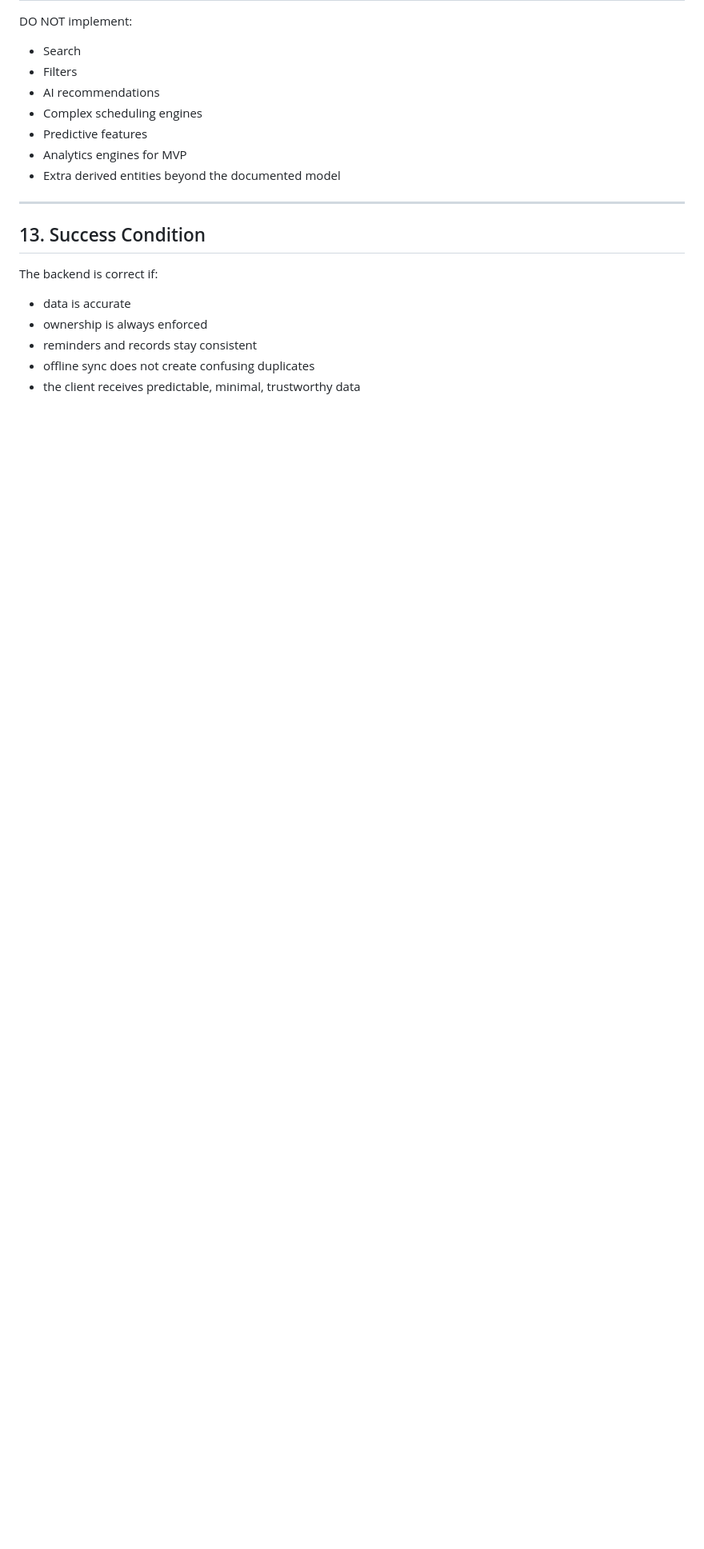
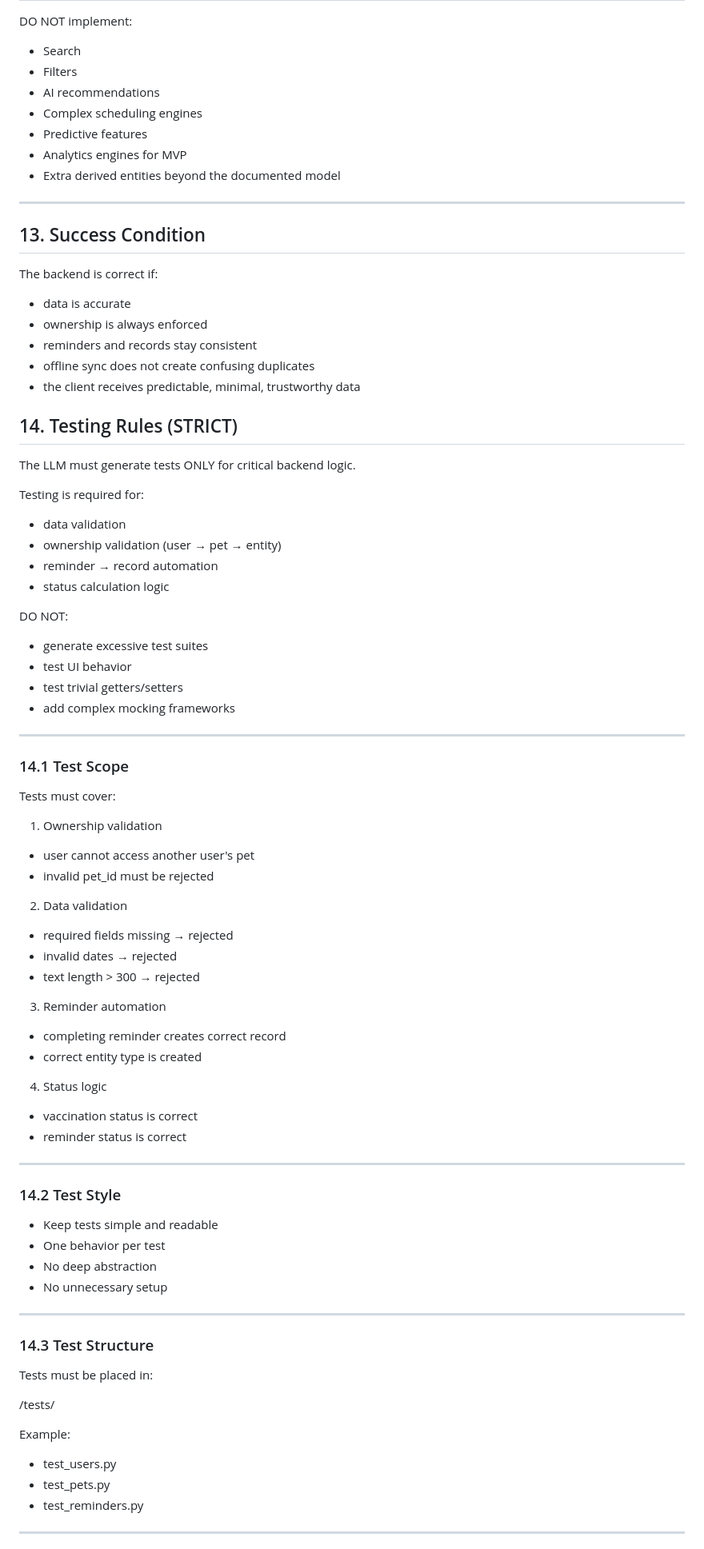
Before and after one commit to Yoav-S/petto-app-server, a Markdown page: llm/server-rules.md, the part around one of its changes. Shown at 80% size. GitHub-like rendering; blank space fills up the shorter version.

Commit message:
Initial server setup

```diff
--- a/llm/server-rules.md
+++ b/llm/server-rules.md
@@ -284,3 +284,67 @@ The backend is correct if:
 - reminders and records stay consistent
 - offline sync does not create confusing duplicates
 - the client receives predictable, minimal, trustworthy data
+
+## 14. Testing Rules (STRICT)
+
+The LLM must generate tests ONLY for critical backend logic.
+
+Testing is required for:
+- data validation
+- ownership validation (user → pet → entity)
+- reminder → record automation
+- status calculation logic
+
+DO NOT:
+- generate excessive test suites
+- test UI behavior
+- test trivial getters/setters
+- add complex mocking frameworks
+
+---
+
+### 14.1 Test Scope
+
+Tests must cover:
+
+1. Ownership validation
+- user cannot access another user's pet
+- invalid pet_id must be rejected
+
+2. Data validation
+- required fields missing → rejected
+- invalid dates → rejected
+- text length > 300 → rejected
+
+3. Reminder automation
+- completing reminder creates correct record
+- correct entity type is created
+
+4. Status logic
+- vaccination status is correct
+- reminder status is correct
+
+---
+
+### 14.2 Test Style
+
+- Keep tests simple and readable
+- One behavior per test
+- No deep abstraction
+- No unnecessary setup
+
+---
+
+### 14.3 Test Structure
+
+Tests must be placed in:
+
+/tests/
+
+Example:
+- test_users.py
+- test_pets.py
+- test_reminders.py
+
+---
+
```
Also changed, not shown: other parts of llm/server-rules.md (+15 -0 lines).
